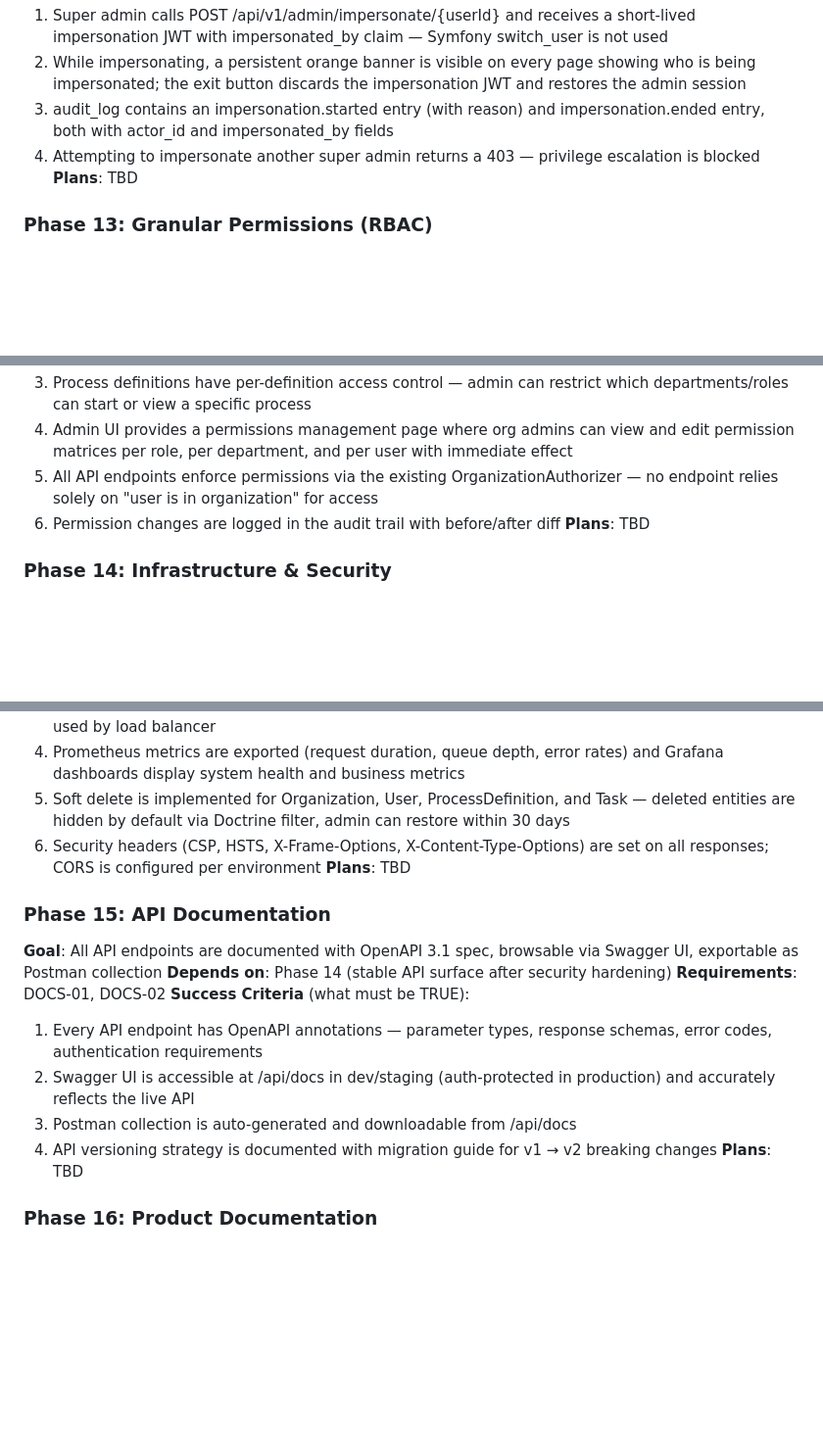
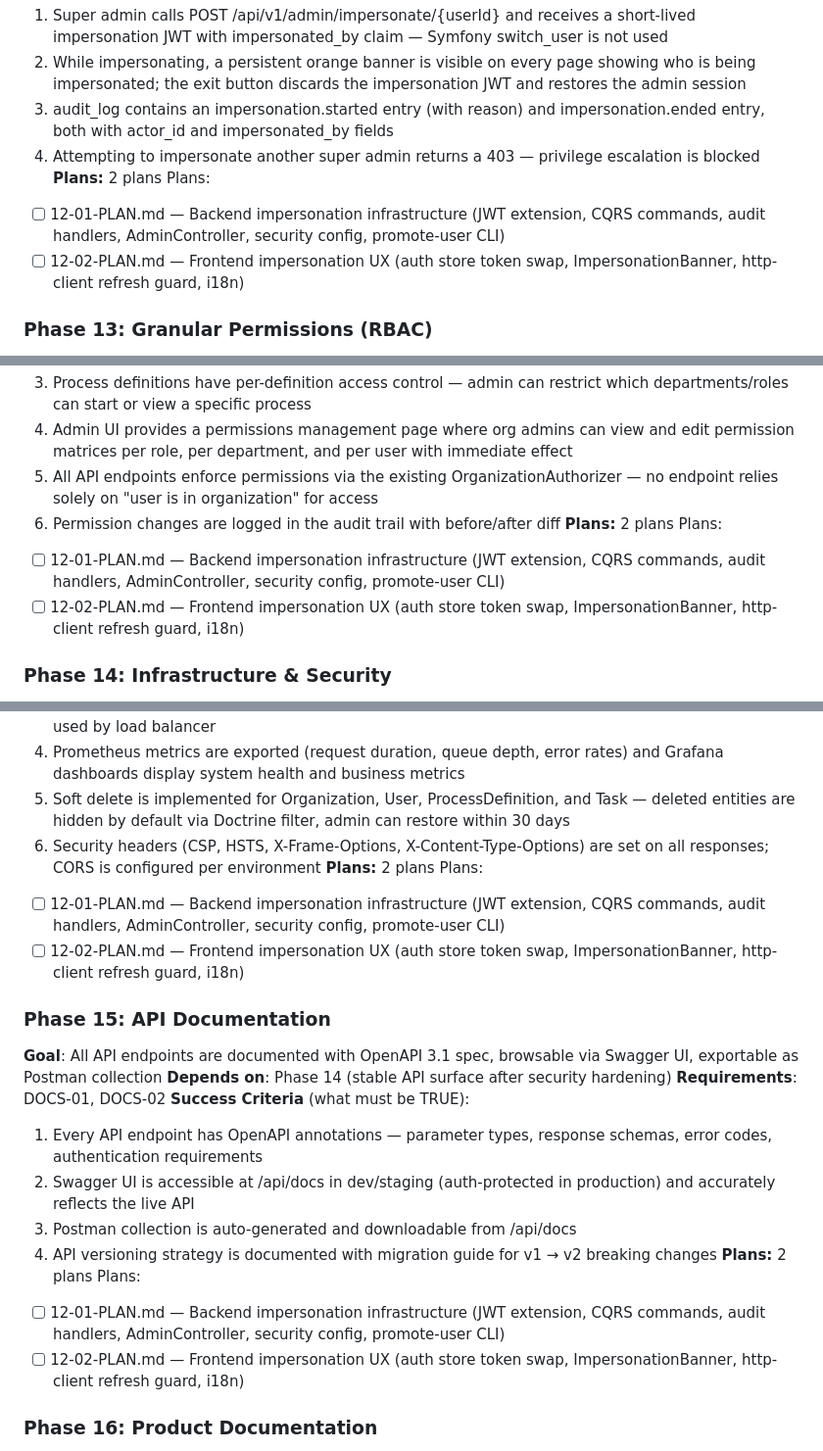
Before and after one commit to Aleksandr-hub/procivo, a Markdown page: .planning/ROADMAP.md, 3 parts joined by grey strips. Shown at 98% size. Rendered like a GitHub page; blank space fills up the shorter version.

```diff
--- a/.planning/ROADMAP.md
+++ b/.planning/ROADMAP.md
@@ -235,7 +235,10 @@ Plans:
   2. While impersonating, a persistent orange banner is visible on every page showing who is being impersonated; the exit button discards the impersonation JWT and restores the admin session
   3. audit_log contains an impersonation.started entry (with reason) and impersonation.ended entry, both with actor_id and impersonated_by fields
   4. Attempting to impersonate another super admin returns a 403 — privilege escalation is blocked
-**Plans**: TBD
+**Plans:** 2 plans
+Plans:
+- [ ] 12-01-PLAN.md — Backend impersonation infrastructure (JWT extension, CQRS commands, audit handlers, AdminController, security config, promote-user CLI)
+- [ ] 12-02-PLAN.md — Frontend impersonation UX (auth store token swap, ImpersonationBanner, http-client refresh guard, i18n)
 
 ### Phase 13: Granular Permissions (RBAC)
 **Goal**: Organizations can configure fine-grained access control — who can see, create, edit, and manage tasks, processes, and organizational data — per department, per role, per user, and per process definition
@@ -248,7 +251,10 @@ Plans:
   4. Admin UI provides a permissions management page where org admins can view and edit permission matrices per role, per department, and per user with immediate effect
   5. All API endpoints enforce permissions via the existing OrganizationAuthorizer — no endpoint relies solely on "user is in organization" for access
   6. Permission changes are logged in the audit trail with before/after diff
-**Plans**: TBD
+**Plans:** 2 plans
+Plans:
+- [ ] 12-01-PLAN.md — Backend impersonation infrastructure (JWT extension, CQRS commands, audit handlers, AdminController, security config, promote-user CLI)
+- [ ] 12-02-PLAN.md — Frontend impersonation UX (auth store token swap, ImpersonationBanner, http-client refresh guard, i18n)
 
 ### Phase 14: Infrastructure & Security
 **Goal**: Production-grade infrastructure — automated backups, monitoring, security hardening, environment pipeline, soft delete for critical entities
@@ -261,7 +267,10 @@ Plans:
   4. Prometheus metrics are exported (request duration, queue depth, error rates) and Grafana dashboards display system health and business metrics
   5. Soft delete is implemented for Organization, User, ProcessDefinition, and Task — deleted entities are hidden by default via Doctrine filter, admin can restore within 30 days
   6. Security headers (CSP, HSTS, X-Frame-Options, X-Content-Type-Options) are set on all responses; CORS is configured per environment
-**Plans**: TBD
+**Plans:** 2 plans
+Plans:
+- [ ] 12-01-PLAN.md — Backend impersonation infrastructure (JWT extension, CQRS commands, audit handlers, AdminController, security config, promote-user CLI)
+- [ ] 12-02-PLAN.md — Frontend impersonation UX (auth store token swap, ImpersonationBanner, http-client refresh guard, i18n)
 
 ### Phase 15: API Documentation
 **Goal**: All API endpoints are documented with OpenAPI 3.1 spec, browsable via Swagger UI, exportable as Postman collection
@@ -272,7 +281,10 @@ Plans:
   2. Swagger UI is accessible at /api/docs in dev/staging (auth-protected in production) and accurately reflects the live API
   3. Postman collection is auto-generated and downloadable from /api/docs
   4. API versioning strategy is documented with migration guide for v1 → v2 breaking changes
-**Plans**: TBD
+**Plans:** 2 plans
+Plans:
+- [ ] 12-01-PLAN.md — Backend impersonation infrastructure (JWT extension, CQRS commands, audit handlers, AdminController, security config, promote-user CLI)
+- [ ] 12-02-PLAN.md — Frontend impersonation UX (auth store token swap, ImpersonationBanner, http-client refresh guard, i18n)
 
 ### Phase 16: Product Documentation
 **Goal**: Comprehensive product documentation accessible to all roles — users, admins, testers, support — with structured knowledge base that serves as foundation for future AI Assistant (v3.0)
```
Also changed, not shown: other parts of .planning/ROADMAP.md (+5 -2 lines).
